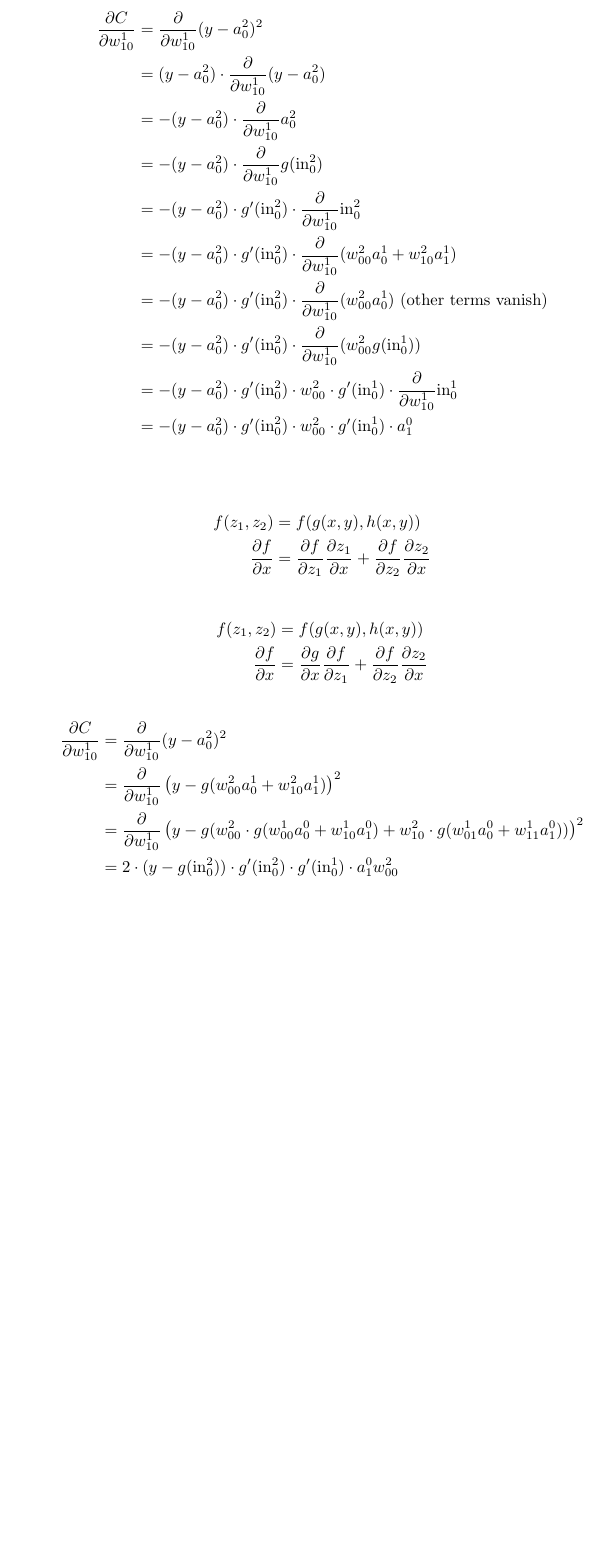
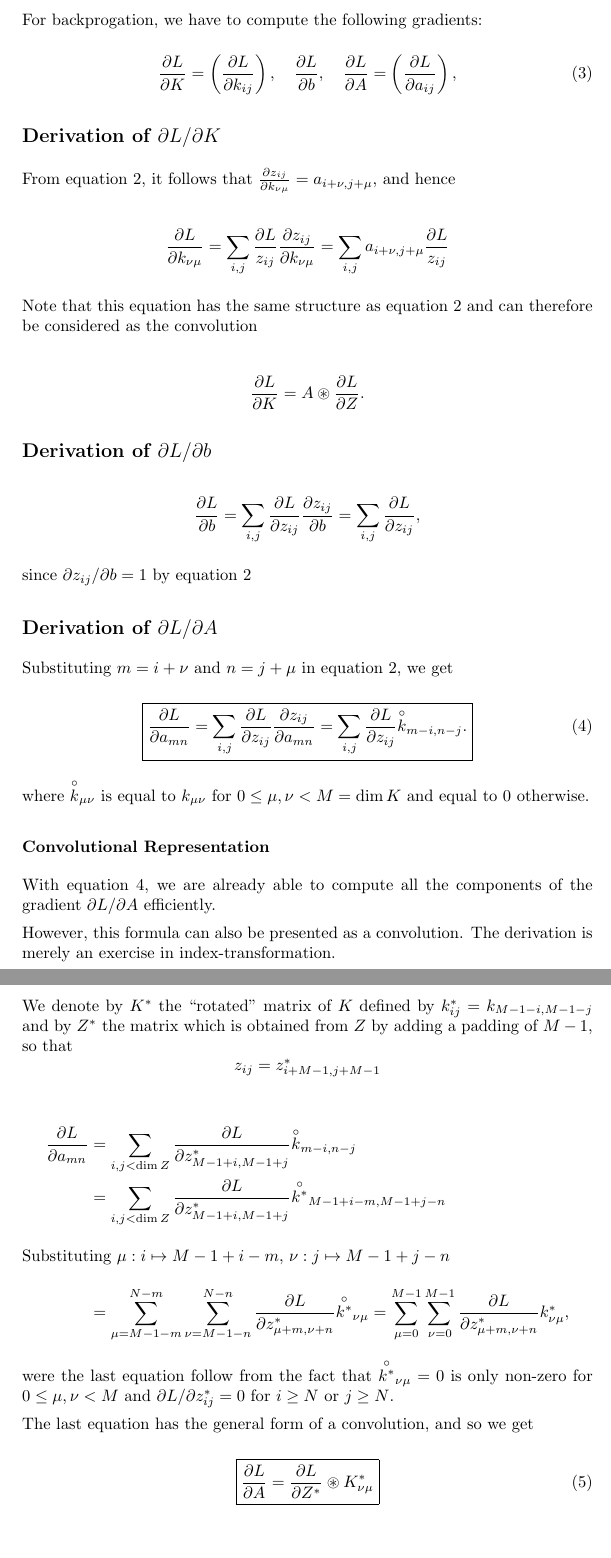
Before and after one commit to jtom77/ai, a LaTeX document (backprop.tex): part of page 3 of 3 before the commit and two parts of pages 4 and 5 of 5 after it, the two joined at a grey line, cut at the place of the change, the shorter picture padded with empty space. Compiled offline with pdfLaTeX.

Commit message:
Added backprop for convnets

```diff
--- a/backprop.tex
+++ b/backprop.tex
@@ -110,2 +102 @@
 
-    \def\inn{\text{in}}
@@ -112,43 +135,98 @@
+\subsection*{Backpropagation: Goal}
+
+For backprogation, we have to compute the following gradients:
+
+\begin{equation}
+    \frac{\partial L}{\partial K} = \left( \frac{\partial L}{\partial k_{ij}} \right),
+    \quad
+    \frac{\partial L}{\partial b},
+    \quad
+    \frac{\partial L}{\partial A} = \left( \frac{\partial L}{\partial a_{ij}} \right),
+\end{equation}
+
+\subsection*{Derivation of $\partial L / \partial K$}
+
+From equation~\ref{eq:conv-1}, it follows that $\frac{\partial z_{ij}}{\partial k_{\nu\mu}} = a_{i + \nu, j + \mu}$, and hence
+
 \begin{align*}
-        \frac{\partial C}{\partial w_{10}^1}
-        &= \frac{\partial}{\partial w_{10}^1} (y-a_0^2)^2 \\
-        &= (y-a_0^2)\cdot \frac{\partial}{\partial w_{10}^1} (y-a_0^2) \\
-        &= -(y-a_0^2)\cdot \frac{\partial}{\partial w_{10}^1} a_0^2 \\
-        &= -(y-a_0^2)\cdot \frac{\partial}{\partial w_{10}^1} g(\inn_0^2) \\
-        &= -(y-a_0^2)\cdot g'(\inn_0^2) \cdot \frac{\partial}{\partial w_{10}^1} \inn_0^2 \\
-        &= -(y-a_0^2)\cdot g'(\inn_0^2) \cdot \frac{\partial}{\partial w_{10}^1}
-        (w_{00}^2a_0^1 + w_{10}^2 a_1^1)  \\
-        &= -(y-a_0^2)\cdot g'(\inn_0^2) \cdot \frac{\partial}{\partial w_{10}^1}
-        (w_{00}^2a_0^1)  \text{ (other terms vanish)}\\
-        &= -(y-a_0^2)\cdot g'(\inn_0^2) \cdot \frac{\partial}{\partial w_{10}^1}
-        (w_{00}^2 g(\inn_0^1))  \\
-        &= -(y-a_0^2)\cdot g'(\inn_0^2) \cdot w_{00}^2 \cdot
-        g'(\inn_0^1) \cdot \frac{\partial}{\partial w_{10}^1} \inn_0^1 \\
-        &= -(y-a_0^2)\cdot g'(\inn_0^2) \cdot w_{00}^2 \cdot
-        g'(\inn_0^1) \cdot a_1^0 \\
+    \frac{\partial L}{\partial k_{\nu\mu}} = \sum_{i,j}
+    \frac{\partial L}{z_{ij}} \frac{\partial{z_{ij}}}{\partial k_{\nu\mu}} = \sum_{i,j}
+    a_{i + \nu, j + \mu}
+    \frac{\partial L}{z_{ij}}
 \end{align*}
 
+Note that this equation has the same structure as equation~\ref{eq:conv-1} and can
+therefore be considered as the convolution
+
 \begin{align*}
-        f(z_1,z_2) &= f(g(x,y), h(x,y))\\
-        \frac{\partial f}{\partial x}
-        &= \frac{\partial f}{\partial z_1}\frac{\partial z_1}{\partial x} +  \frac{\partial f}{\partial z_2}\frac{\partial z_2}{\partial x}
+    \frac{\partial L}{\partial K} = A \circledast \frac{\partial L}{\partial Z}.
 \end{align*}
 
+\subsection*{Derivation of $\partial L / \partial b$}
+
 \begin{align*}
-        f(z_1,z_2) &= f(g(x,y), h(x,y))\\
-        \frac{\partial f}{\partial x}
-        &= \frac{\partial g}{\partial x}\frac{\partial f}{\partial z_1} +  \frac{\partial f}{\partial z_2}\frac{\partial z_2}{\partial x}
+    \frac{\partial L}{\partial b} = \sum_{i,j} \frac{\partial L}{\partial z_{ij}} \frac{\partial z_{ij}}{\partial b} = \sum_{i,j}
+    \frac{\partial L}{\partial z_{ij}},
 \end{align*}
 
+since $\partial z_{ij} / \partial b = 1$ by equation \ref{eq:conv-1}
+
+\subsection*{Derivation of $\partial L / \partial A$}
+
+Substituting $m=i + \nu$ and $n = j + \mu$ in equation \ref{eq:conv-1}, we get
+
+\begin{equation}
+    \label{eq:conv-2}
+    \boxed{
+        \frac{\partial L}{\partial a_{mn}} = \sum_{i,j}
+        \frac{\partial L}{\partial z_{ij}} \frac{\partial z_{ij}}{\partial a_{mn}}
+        = \sum_{\substack{i,j}}
+        \frac{\partial L}{\partial z_{ij}} \overset{\circ}{k}_{m-i, n-j}.
+    }
+\end{equation}
+
+where $\overset{\circ}{k}_{\mu \nu}$ is equal to
+$k_{\mu \nu}$ for $0 \le \mu, \nu < M = \dim K$ and equal
+to $0$ otherwise.
+
+\subsubsection*{Convolutional Representation}
+
+With equation~\ref{eq:conv-2}, we are already able to compute
+all the components of the gradient $\partial L / \partial A$ efficiently.
+
+However, this formula can also be presented as a convolution.
+The derivation is merely an exercise in index-transformation.
+
+We denote by $K^*$ the ``rotated'' matrix of $K$ defined by
+$k^*_{ij} = k_{M-1-i, M-1-j}$ and by $Z^*$ the matrix which is obtained from $Z$ by
+adding a padding of $M-1$, so that
+\[
+    z_{ij} = z^*_{i+M-1, j+M-1}
+\]
 
 \begin{align*}
-        \frac{\partial C}{\partial w_{10}^1}
-        &= \frac{\partial}{\partial w_{10}^1} (y-a_0^2)^2 \\
-        &= \frac{\partial}{\partial w_{10}^1} \left(y-g(w_{00}^2 a_0^1  + w_{10}^2 a_1^1)\right)^2 \\
-        &= \frac{\partial}{\partial w_{10}^1} \left(y-g(w_{00}^2 \cdot g(w_{00}^1 a_0^0 + w_{10}^1 a_1^0)
-        + w_{10}^2 \cdot g(w_{01}^1 a_0^0 + w_{11}^1 a_1^0 ))\right)^2 \\
-        &= 2\cdot (y-g(\inn_0^2)) \cdot g'(\inn_0^2)
-        \cdot g'(\inn_0^1) \cdot a_1^0 w_{00}^2
+    \frac{\partial L}{\partial a_{mn}} &=
+    \sum_{i,j < \dim Z}
+    \frac{\partial L}{\partial z^*_{M-1+i,M-1+j}} \overset{\circ}{k}_{m-i, n-j} \\
+    &= \sum_{i,j < \dim Z}
+    \frac{\partial L}{\partial z^*_{M-1+i, M-1+j}}
+    \overset{\circ}{k^*}_{M-1+i-m, M-1+j-n} \\
+    \intertext{Substituting $\mu:  i\mapsto M-1+i-m$, $\nu: j \mapsto M-1+j-n$}
+    &= \sum_{\mu = M-1-m}^{N-m} \sum_{\nu = M-1-n}^{N-n}
+    \frac{\partial L}{\partial z^*_{\mu + m, \nu + n}} \overset{\circ}{k^*}_{\nu \mu} =
+    \sum_{\mu = 0}^{M-1}\sum_{\nu = 0}^{M-1}
+    \frac{\partial L}{\partial z^*_{\mu + m, \nu + n}} k^*_{\nu \mu},
 \end{align*}
+were the last equation follow from the fact that
+$\overset{\circ}{k^*}_{\nu \mu} = 0$ is only non-zero for $0\le \mu, \nu < M$ and
+$\partial L / \partial z^*_{ij} =0$ for $i \ge N$ or $j \ge N$.
+
+The last equation has the general form of a convolution, and so we get
+
+\begin{equation}
+    \boxed{
+    \frac{\partial L}{\partial A} = \frac{\partial L}{\partial Z^*} \circledast K^*_{\nu \mu}
+    }
+\end{equation}
 
 \end{document}
```
Also changed, not shown: backprop.tex (122 more changed lines), 1 other file. Lines whose indentation alone changed are shown as unchanged.
